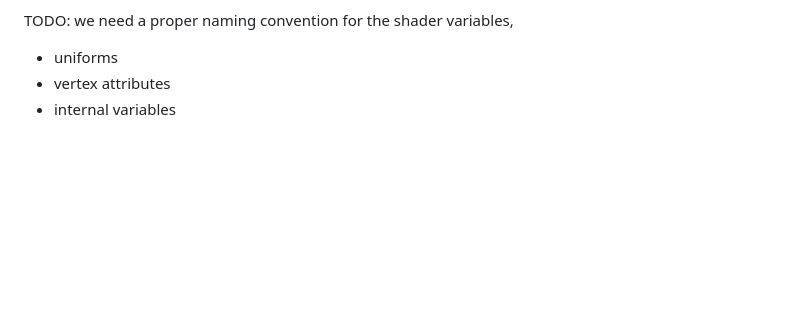
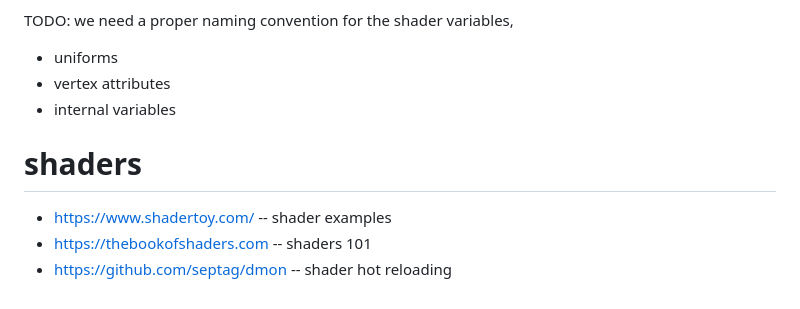
Before and after one commit to printfdebugging/learnopengl, a Markdown page: README.md, the part around the change. Rendered like a GitHub page; blank space fills up the shorter version.

Commit message:
add some important shader resource links to readme

```diff
--- a/README.md
+++ b/README.md
@@ -119,3 +119,9 @@ TODO: we need a proper naming convention for the shader variables,
 - uniforms
 - vertex attributes
 - internal variables
+
+# shaders
+
+- https://www.shadertoy.com/ -- shader examples
+- https://thebookofshaders.com -- shaders 101
+- https://github.com/septag/dmon -- shader hot reloading
```
